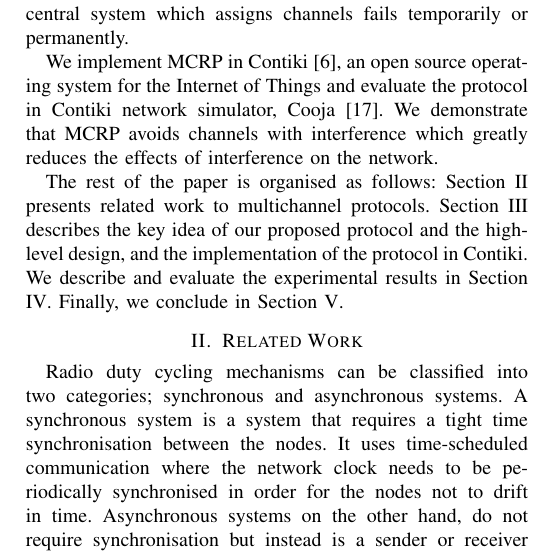
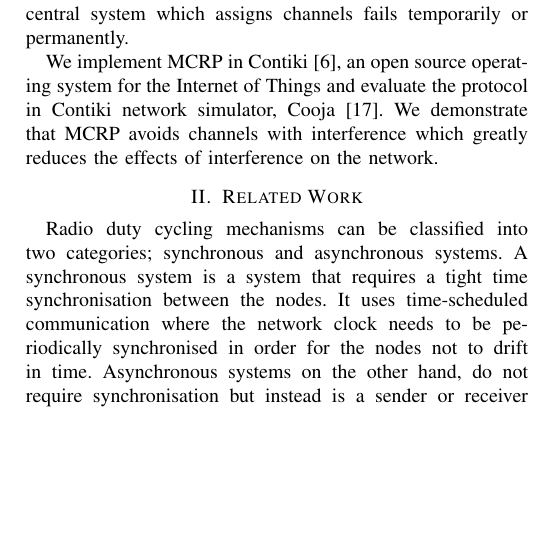
Before and after one commit to Noradila/multichannel-RPL, a LaTeX paper (ICC2015/icc2015.tex, which reads ICC2015/Introduction.tex): part of one column of page 2 of 7 before the commit and part of one column of page 2 of 6 after it, cut so that both start at the same text, the shorter picture padded with empty space. Compiled offline with pdfLaTeX.

Commit message:
Introduction - removed paragraph describing the rest of the paper sections

```diff
--- a/ICC2015/Introduction.tex
+++ b/ICC2015/Introduction.tex
@@ -21,4 +21,4 @@ We implement MCRP in Contiki \cite{contiki}, an open source operating system for
 %and in 26-nodes testbed FlockLab \cite{flocklab}.
 We demonstrate that MCRP avoids channels with interference which greatly reduces the effects of interference on the network.
 
-The rest of the paper is organised as follows: Section \ref{sec:relatedwork} presents related work to multichannel protocols. Section \ref{sec:multichannel} describes the key idea of our proposed protocol and the high-level design, and the implementation of the protocol in Contiki. We describe and evaluate the experimental results in Section \ref{sec:evaluation}. Finally, we conclude in Section \ref{sec:conclusion}.
+%The rest of the paper is organised as follows: Section \ref{sec:relatedwork} presents related work to multichannel protocols. Section \ref{sec:multichannel} describes the key idea of our proposed protocol and the high-level design, and the implementation of the protocol in Contiki. We describe and evaluate the experimental results in Section \ref{sec:evaluation}. Finally, we conclude in Section \ref{sec:conclusion}.
```
